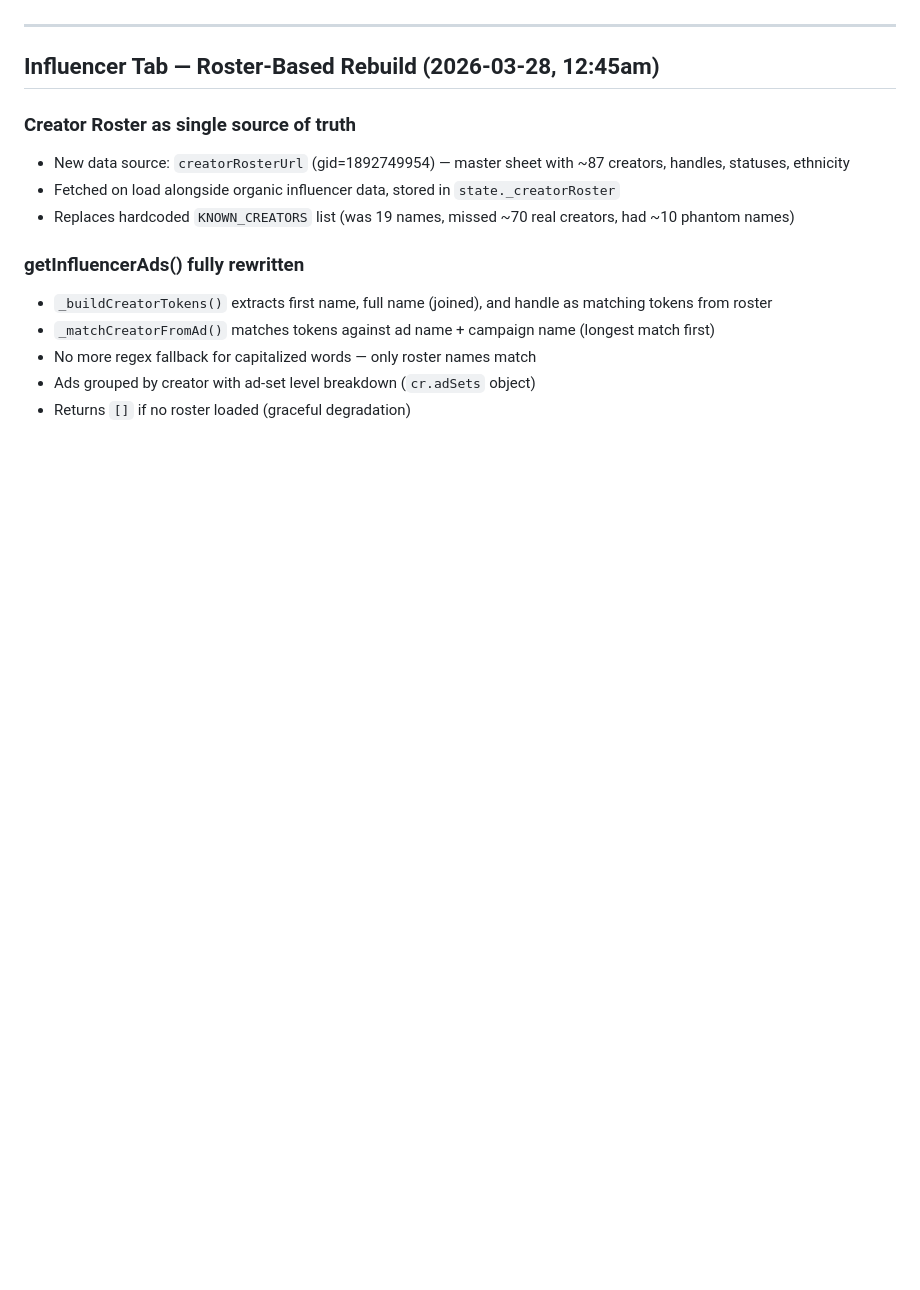
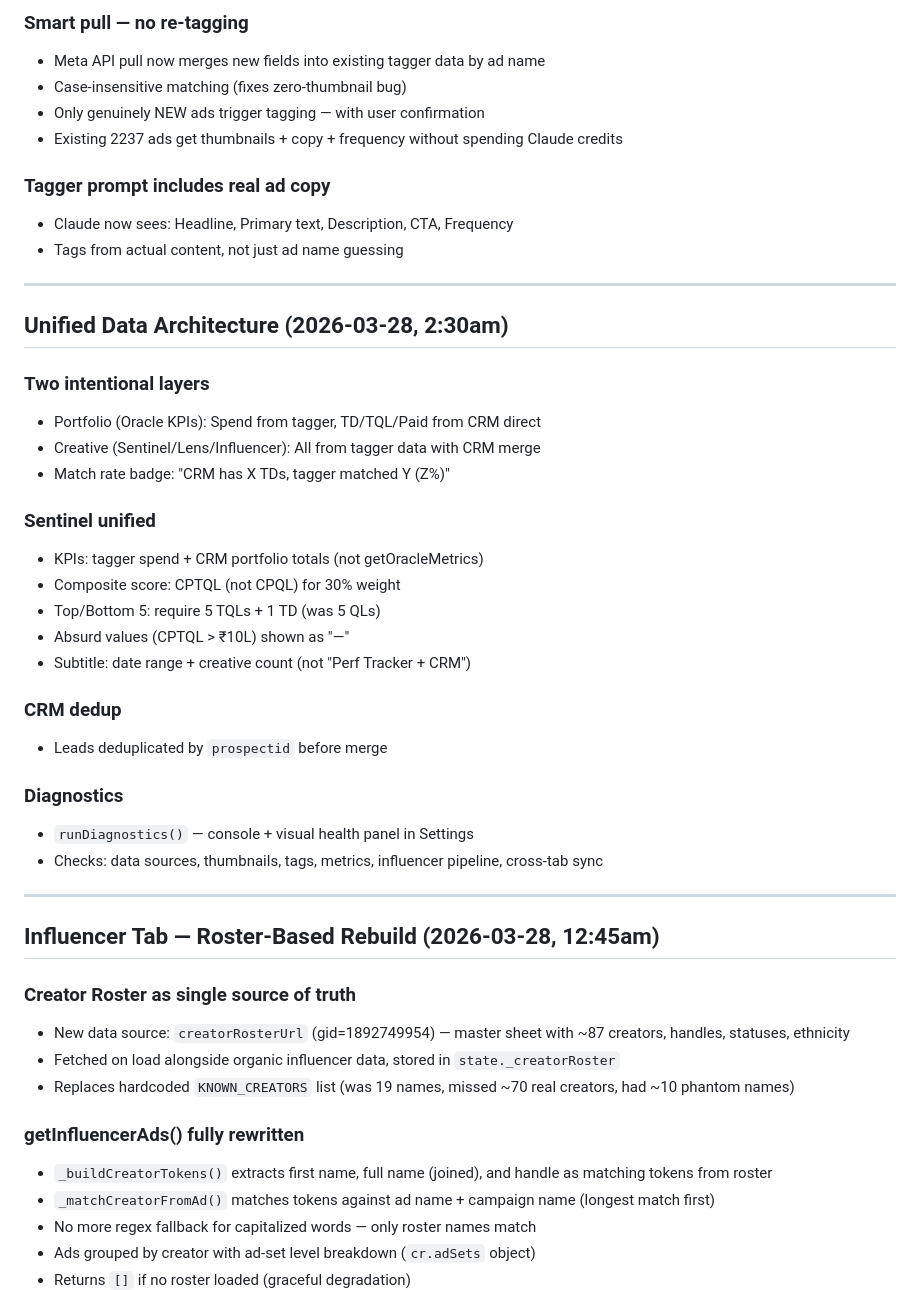
Before and after one commit to Cuemath-Growth/godfather, a Markdown page: CHANGELOG.md, the part around one of its changes. Drawn GitHub-style; blank space fills up the shorter version.

```diff
--- a/CHANGELOG.md
+++ b/CHANGELOG.md
@@ -4,3 +67,35 @@ Every fix and change to index.html is logged here. Guard reads this before appro
+### Smart pull — no re-tagging
+- Meta API pull now merges new fields into existing tagger data by ad name
+- Case-insensitive matching (fixes zero-thumbnail bug)
+- Only genuinely NEW ads trigger tagging — with user confirmation
+- Existing 2237 ads get thumbnails + copy + frequency without spending Claude credits
+
+### Tagger prompt includes real ad copy
+- Claude now sees: Headline, Primary text, Description, CTA, Frequency
+- Tags from actual content, not just ad name guessing
+
+---
+
+## Unified Data Architecture (2026-03-28, 2:30am)
+
+### Two intentional layers
+- Portfolio (Oracle KPIs): Spend from tagger, TD/TQL/Paid from CRM direct
+- Creative (Sentinel/Lens/Influencer): All from tagger data with CRM merge
+- Match rate badge: "CRM has X TDs, tagger matched Y (Z%)"
+
+### Sentinel unified
+- KPIs: tagger spend + CRM portfolio totals (not getOracleMetrics)
+- Composite score: CPTQL (not CPQL) for 30% weight
+- Top/Bottom 5: require 5 TQLs + 1 TD (was 5 QLs)
+- Absurd values (CPTQL > ₹10L) shown as "—"
+- Subtitle: date range + creative count (not "Perf Tracker + CRM")
+
+### CRM dedup
+- Leads deduplicated by `prospectid` before merge
+
+### Diagnostics
+- `runDiagnostics()` — console + visual health panel in Settings
+- Checks: data sources, thumbnails, tags, metrics, influencer pipeline, cross-tab sync
 
 ---
 
```
Also changed, not shown: other parts of CHANGELOG.md (+63 -0 lines).
